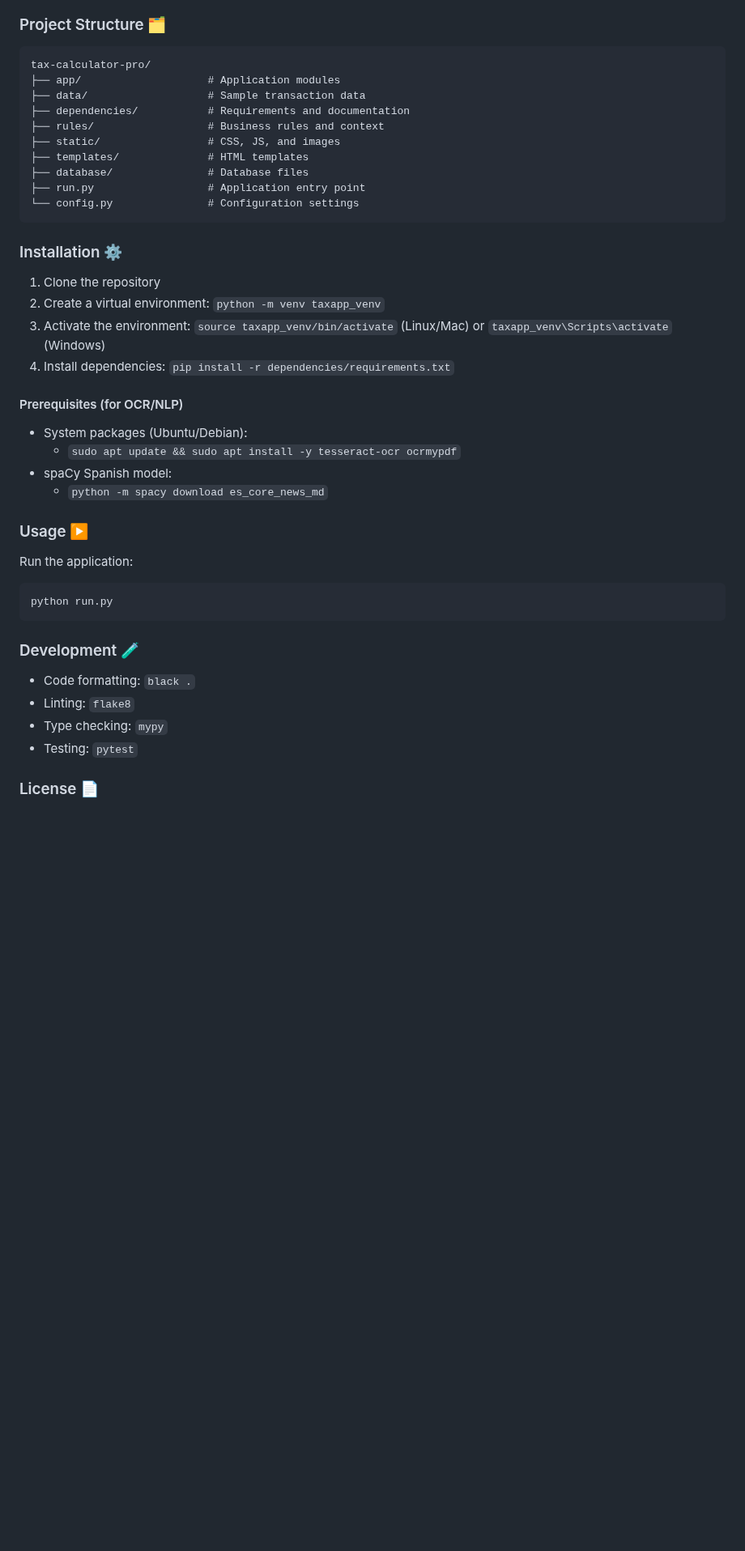
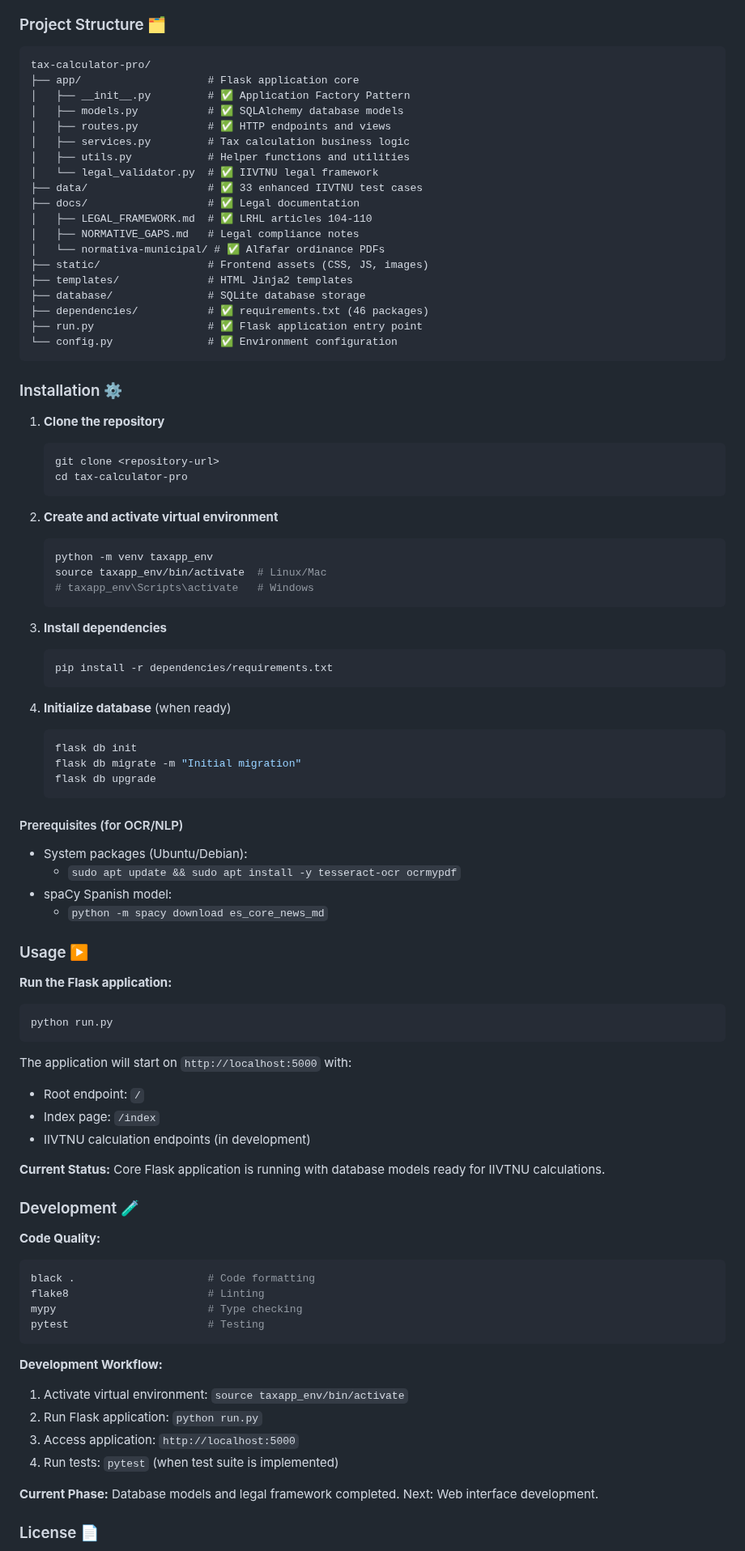
Before and after one commit to JoseBG93/tax-calculator-app, a Markdown page: README.md, the part around one of its changes. Shown at 81% size. Rendered like a GitHub page; blank space fills up the shorter version.

Commit message:
docs(README): update README file basing on project current status

````diff
--- a/README.md
+++ b/README.md
@@ -61,24 +79,53 @@ So, this project springs from the frustration of performing manual bureaucratic
 
 ```
 tax-calculator-pro/
-├── app/                    # Application modules
-├── data/                   # Sample transaction data
-├── dependencies/           # Requirements and documentation
-├── rules/                  # Business rules and context
-├── static/                 # CSS, JS, and images
-├── templates/              # HTML templates
-├── database/               # Database files
-├── run.py                  # Application entry point
-└── config.py               # Configuration settings
+├── app/                    # Flask application core
+│   ├── __init__.py         # ✅ Application Factory Pattern
+│   ├── models.py           # ✅ SQLAlchemy database models
+│   ├── routes.py           # ✅ HTTP endpoints and views
+│   ├── services.py         # Tax calculation business logic
+│   ├── utils.py            # Helper functions and utilities
+│   └── legal_validator.py  # ✅ IIVTNU legal framework
+├── data/                   # ✅ 33 enhanced IIVTNU test cases
+├── docs/                   # ✅ Legal documentation
+│   ├── LEGAL_FRAMEWORK.md  # ✅ LRHL articles 104-110
+│   ├── NORMATIVE_GAPS.md   # Legal compliance notes
+│   └── normativa-municipal/ # ✅ Alfafar ordinance PDFs
+├── static/                 # Frontend assets (CSS, JS, images)
+├── templates/              # HTML Jinja2 templates
+├── database/               # SQLite database storage
+├── dependencies/           # ✅ requirements.txt (46 packages)
+├── run.py                  # ✅ Flask application entry point
+└── config.py               # ✅ Environment configuration
 ```
 
 
 ### Installation ⚙️
 
-1. Clone the repository
-2. Create a virtual environment: `python -m venv taxapp_venv`
-3. Activate the environment: `source taxapp_venv/bin/activate` (Linux/Mac) or `taxapp_venv\Scripts\activate` (Windows)
-4. Install dependencies: `pip install -r dependencies/requirements.txt`
+1. **Clone the repository**
+   ```bash
+   git clone <repository-url>
+   cd tax-calculator-pro
+   ```
+
+2. **Create and activate virtual environment**
+   ```bash
+   python -m venv taxapp_env
+   source taxapp_env/bin/activate  # Linux/Mac
+   # taxapp_env\Scripts\activate   # Windows
+   ```
+
+3. **Install dependencies**
+   ```bash
+   pip install -r dependencies/requirements.txt
+   ```
+
+4. **Initialize database** (when ready)
+   ```bash
+   flask db init
+   flask db migrate -m "Initial migration"
+   flask db upgrade
+   ```
 
 #### Prerequisites (for OCR/NLP)
 
@@ -90,18 +137,36 @@ tax-calculator-pro/
 
 ### Usage ▶️
 
-Run the application:
+**Run the Flask application:**
 ```bash
 python run.py
 ```
 
+The application will start on `http://localhost:5000` with:
+- Root endpoint: `/`
+- Index page: `/index`
+- IIVTNU calculation endpoints (in development)
+
+**Current Status:** Core Flask application is running with database models ready for IIVTNU calculations.
+
 
 ### Development 🧪
 
-- Code formatting: `black .`
-- Linting: `flake8`
-- Type checking: `mypy`
-- Testing: `pytest`
+**Code Quality:**
+```bash
+black .                     # Code formatting
+flake8                      # Linting
+mypy                        # Type checking
+pytest                      # Testing
+```
+
+**Development Workflow:**
+1. Activate virtual environment: `source taxapp_env/bin/activate`
+2. Run Flask application: `python run.py`
+3. Access application: `http://localhost:5000`
+4. Run tests: `pytest` (when test suite is implemented)
+
+**Current Phase:** Database models and legal framework completed. Next: Web interface development.
 
 
 ### License 📄
````
Also changed, not shown: other parts of README.md (+46 -21 lines).
